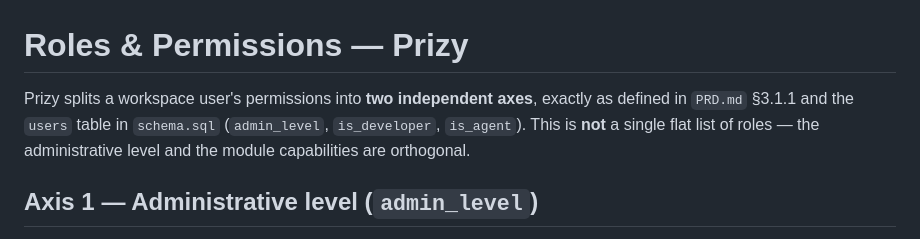
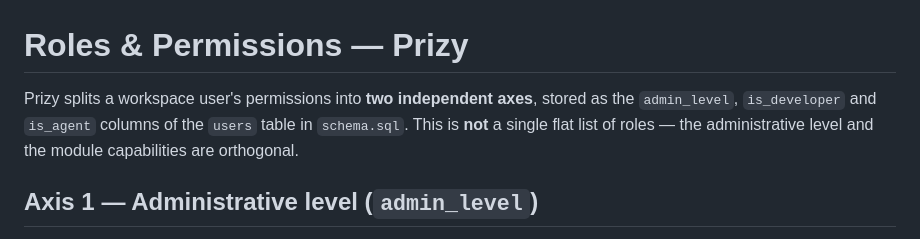
Before and after one commit to giacomomasseron/prizy, a Markdown page: docs/roles.md, the part around the change. GitHub-like rendering.

Commit message:
docs(roles): point at schema.sql, not the internal PRD
The opening sentence cited PRD.md §3.1.1, which is no longer published.
The page describes both axes in full itself, so it now names only where
they are stored: the admin_level, is_developer and is_agent columns of
the users table in schema.sql.

Co-Authored-By: Claude Opus 5.5 (1M context) <noreply@anthropic.com>

```diff
--- a/docs/roles.md
+++ b/docs/roles.md
@@ -1,8 +1,8 @@
 # Roles & Permissions — Prizy
 
-Prizy splits a workspace user's permissions into **two independent axes**, exactly
-as defined in `PRD.md` §3.1.1 and the `users` table in `schema.sql`
-(`admin_level`, `is_developer`, `is_agent`). This is **not** a single flat list of
+Prizy splits a workspace user's permissions into **two independent axes**, stored
+as the `admin_level`, `is_developer` and `is_agent` columns of the `users` table
+in `schema.sql`. This is **not** a single flat list of
 roles — the administrative level and the module capabilities are orthogonal.
 
 ## Axis 1 — Administrative level (`admin_level`)
```
